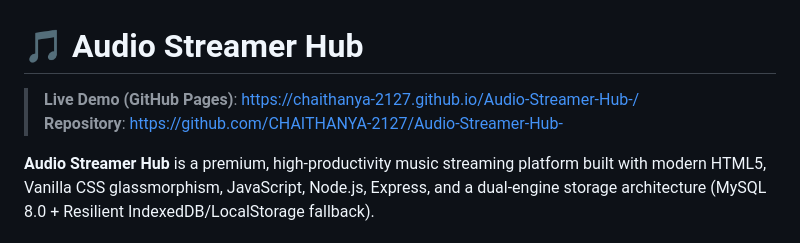
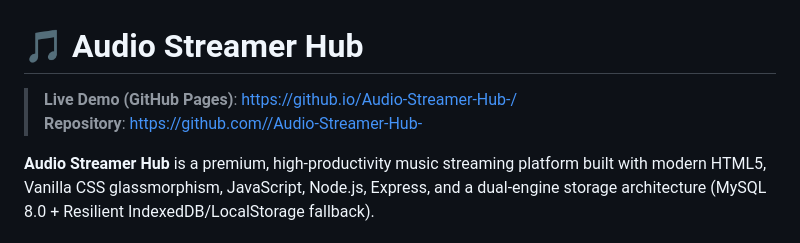
Before and after one commit to CHAITHANYA-2127/Audio-Streamer-Hub-, a Markdown page: README.md, the part around the change. Rendered like a GitHub page.

```diff
--- a/README.md
+++ b/README.md
@@ -1,7 +1,7 @@
 # 🎵 Audio Streamer Hub
 
-> **Live Demo (GitHub Pages)**: [https://chaithanya-2127.github.io/Audio-Streamer-Hub-/](https://chaithanya-2127.github.io/Audio-Streamer-Hub-/)
-> **Repository**: [https://github.com/CHAITHANYA-2127/Audio-Streamer-Hub-](https://github.com/CHAITHANYA-2127/Audio-Streamer-Hub-)
+> **Live Demo (GitHub Pages)**: [https://github.io/Audio-Streamer-Hub-/](https://github.io/Audio-Streamer-Hub-/)
+> **Repository**: [https://github.com//Audio-Streamer-Hub-](https://github.com//Audio-Streamer-Hub-)
 
 **Audio Streamer Hub** is a premium, high-productivity music streaming platform built with modern HTML5, Vanilla CSS glassmorphism, JavaScript, Node.js, Express, and a dual-engine storage architecture (MySQL 8.0 + Resilient IndexedDB/LocalStorage fallback).
 
```
